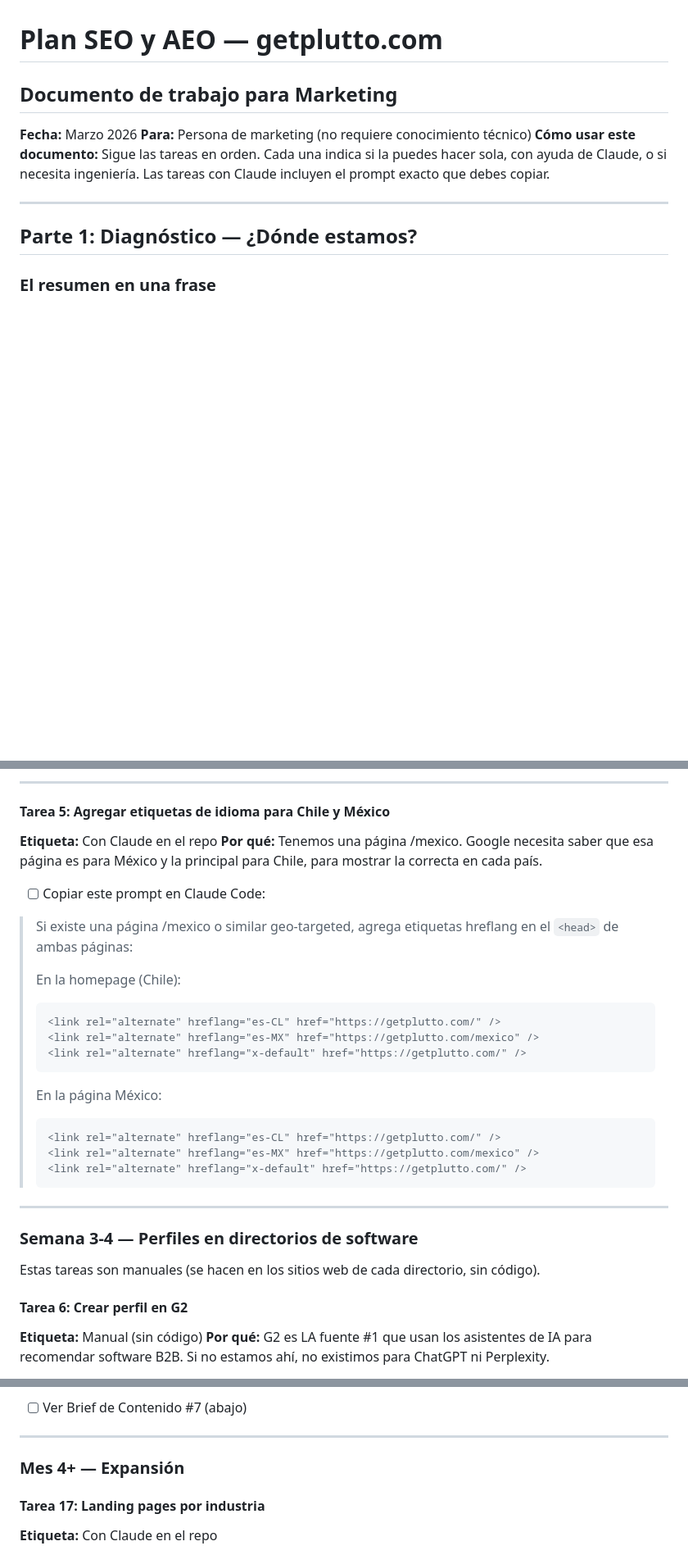
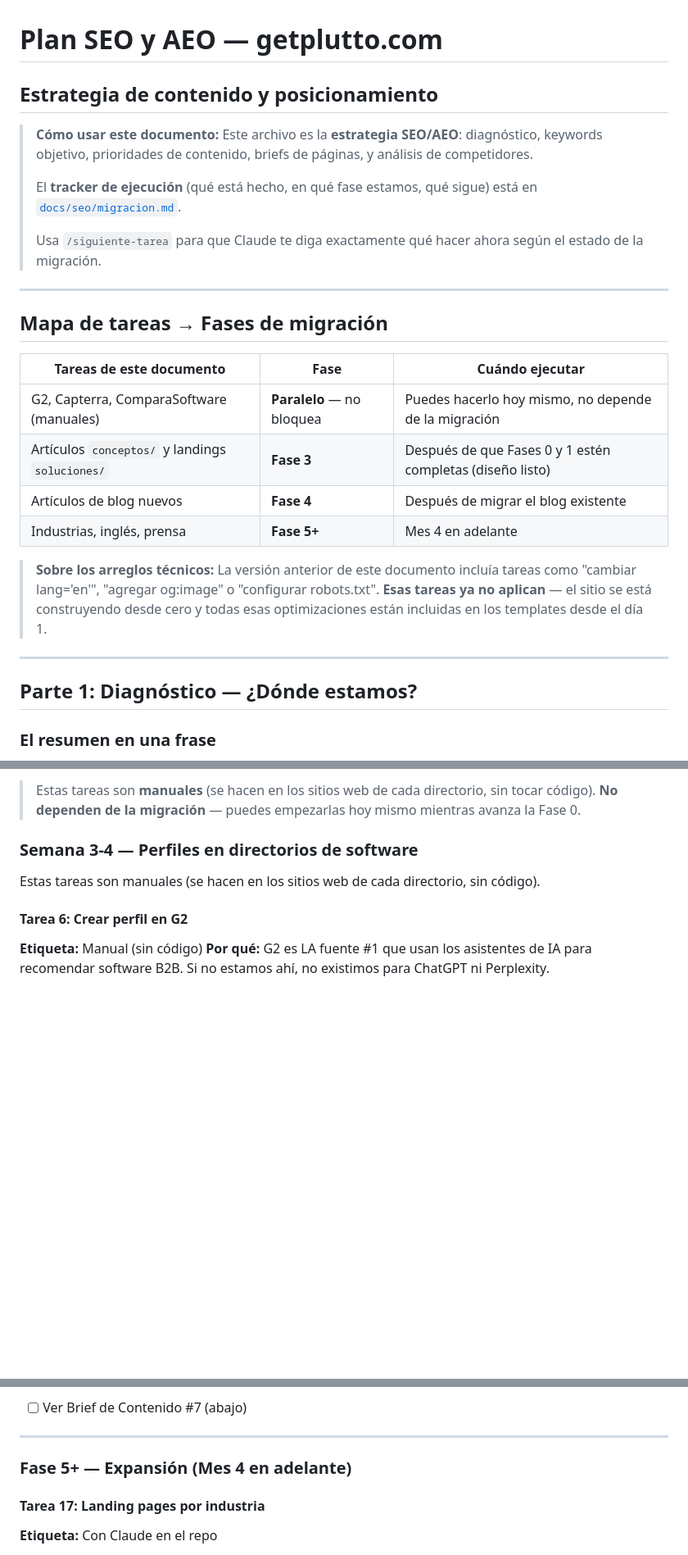
Before and after one commit to plutto-labs/landing, a Markdown page: docs/seo/plan-semanal.md, 3 parts joined by grey strips. Shown at 82% size. Drawn GitHub-style; blank space fills up the shorter version.

````diff
--- a/docs/seo/plan-semanal.md
+++ b/docs/seo/plan-semanal.md
@@ -1,9 +1,25 @@
 # Plan SEO y AEO — getplutto.com
-## Documento de trabajo para Marketing
+## Estrategia de contenido y posicionamiento
 
-**Fecha:** Marzo 2026
-**Para:** Persona de marketing (no requiere conocimiento técnico)
-**Cómo usar este documento:** Sigue las tareas en orden. Cada una indica si la puedes hacer sola, con ayuda de Claude, o si necesita ingeniería. Las tareas con Claude incluyen el prompt exacto que debes copiar.
+> **Cómo usar este documento:**
+> Este archivo es la **estrategia SEO/AEO**: diagnóstico, keywords objetivo, prioridades de contenido, briefs de páginas, y análisis de competidores.
+>
+> El **tracker de ejecución** (qué está hecho, en qué fase estamos, qué sigue) está en [`docs/seo/migracion.md`](migracion.md).
+>
+> Usa `/siguiente-tarea` para que Claude te diga exactamente qué hacer ahora según el estado de la migración.
+
+---
+
+## Mapa de tareas → Fases de migración
+
+| Tareas de este documento | Fase | Cuándo ejecutar |
+|--------------------------|------|-----------------|
+| G2, Capterra, ComparaSoftware (manuales) | **Paralelo** — no bloquea | Puedes hacerlo hoy mismo, no depende de la migración |
+| Artículos `conceptos/` y landings `soluciones/` | **Fase 3** | Después de que Fases 0 y 1 estén completas (diseño listo) |
+| Artículos de blog nuevos | **Fase 4** | Después de migrar el blog existente |
+| Industrias, inglés, prensa | **Fase 5+** | Mes 4 en adelante |
+
+> **Sobre los arreglos técnicos:** La versión anterior de este documento incluía tareas como "cambiar lang='en'", "agregar og:image" o "configurar robots.txt". **Esas tareas ya no aplican** — el sitio se está construyendo desde cero y todas esas optimizaciones están incluidas en los templates desde el día 1.
 
 ---
 
@@ -194,28 +89,5 @@ Estos cambios se hacen en el código del sitio (repo `plutto-labs/landing`). **P
----
-
-#### Tarea 5: Agregar etiquetas de idioma para Chile y México
-**Etiqueta:** Con Claude en el repo
-**Por qué:** Tenemos una página /mexico. Google necesita saber que esa página es para México y la principal para Chile, para mostrar la correcta en cada país.
-
-- [ ] Copiar este prompt en Claude Code:
-
-> Si existe una página /mexico o similar geo-targeted, agrega etiquetas hreflang en el `<head>` de ambas páginas:
->
-> En la homepage (Chile):
-> ```html
-> <link rel="alternate" hreflang="es-CL" href="https://getplutto.com/" />
-> <link rel="alternate" hreflang="es-MX" href="https://getplutto.com/mexico" />
-> <link rel="alternate" hreflang="x-default" href="https://getplutto.com/" />
-> ```
->
-> En la página México:
-> ```html
-> <link rel="alternate" hreflang="es-CL" href="https://getplutto.com/" />
-> <link rel="alternate" hreflang="es-MX" href="https://getplutto.com/mexico" />
-> <link rel="alternate" hreflang="x-default" href="https://getplutto.com/" />
-> ```
-
----
+> Estas tareas son **manuales** (se hacen en los sitios web de cada directorio, sin tocar código).
+> **No dependen de la migración** — puedes empezarlas hoy mismo mientras avanza la Fase 0.
 
 ### Semana 3-4 — Perfiles en directorios de software
 
@@ -325,7 +198,7 @@ Estos son artículos y páginas nuevas que se crean en el repo `plutto-labs/land
 
 ---
 
-### Mes 4+ — Expansión
+### Fase 5+ — Expansión (Mes 4 en adelante)
 
 #### Tarea 17: Landing pages por industria
 **Etiqueta:** Con Claude en el repo
````
Also changed, not shown: other parts of docs/seo/plan-semanal.md (+6 -126 lines), 1 other file.
